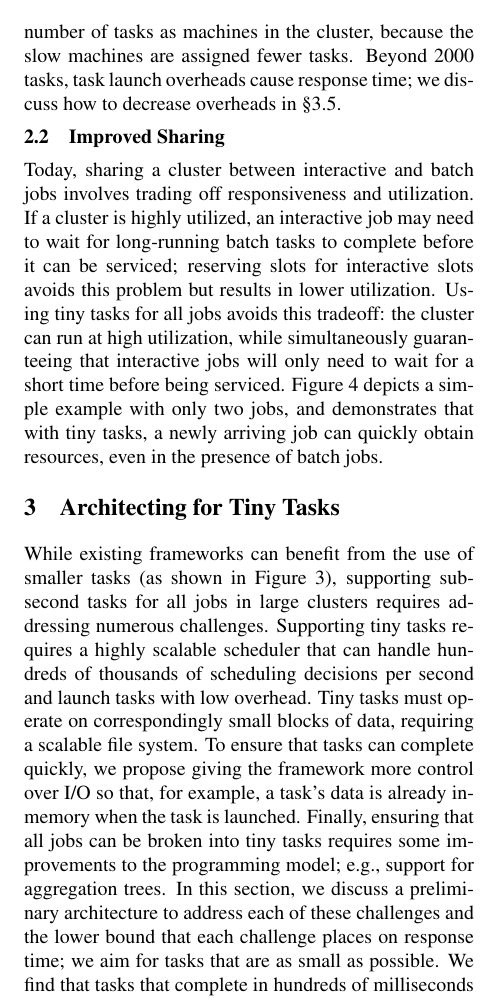
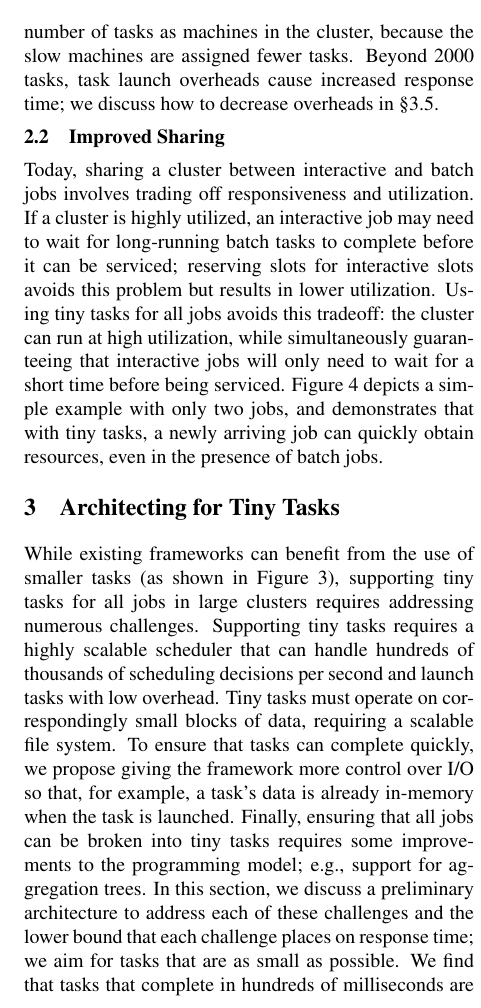
Before and after one commit to apanda/tinytasks, a LaTeX paper (writeup/tiny-tasks.tex, which reads writeup/architecture.tex, writeup/benefits-new.tex): part of one column of page 3 of 7, cut so that both start at the same text. Compiled offline with pdfLaTeX; a LaTeX package or settings file that is missing is left out.

Commit message:
no idea what's here

```diff
--- a/writeup/architecture.tex
+++ b/writeup/architecture.tex
@@ -3,7 +3,7 @@
 
 % Argue that we need a new architecture
 While existing frameworks can benefit from the use of smaller tasks (as shown
-in Figure~\ref{fig:sparkskew}), supporting sub-second tasks for all jobs in large clusters
+in Figure~\ref{fig:sparkskew}), supporting tiny tasks for all jobs in large clusters
 requires addressing numerous challenges.
 Supporting tiny tasks requires a highly scalable scheduler that can
 handle hundreds of thousands of scheduling decisions per second and
--- a/writeup/benefits-new.tex
+++ b/writeup/benefits-new.tex
@@ -129,7 +129,7 @@ instances, 10 of which were modified to take 20x longer to run each task.
 Figure~\ref{fig:sparkskew} demonstrates that using a larger number of tasks
 improves response time by 8x compared to using the same number
 of tasks as machines in the cluster, because the slow machines are
-\eat{assigned approximately $\frac{1}{20}$ as many tasks}assigned fewer tasks. Beyond $2000$ tasks, task launch overheads cause response time; we discuss
+\eat{assigned approximately $\frac{1}{20}$ as many tasks}assigned fewer tasks. Beyond $2000$ tasks, task launch overheads cause increased response time; we discuss
 how to decrease overheads in \S\ref{sec:prog}.
 
 %\begin{figure*}[!ht]
```
Also changed, not shown: writeup/architecture.tex (6 more changed lines).
